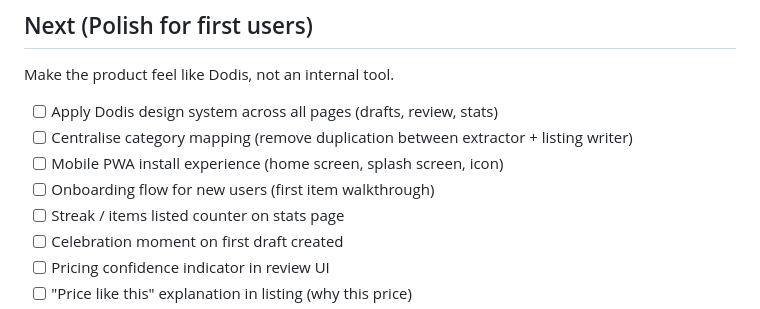
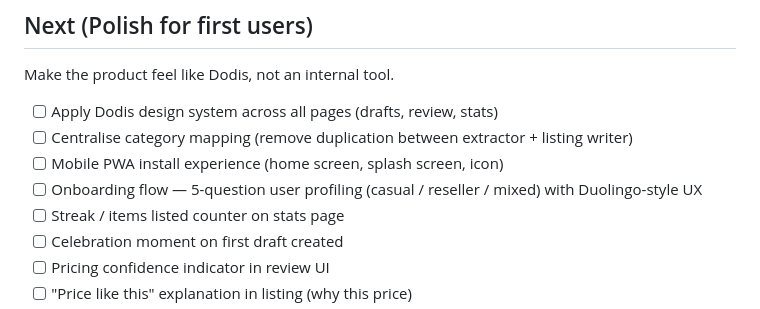
Before and after one commit to krisfab8/Vinted-draft-list, a Markdown page: docs/PRODUCT_ROADMAP.md, the part around the change. GitHub-like rendering.

```diff
--- a/docs/PRODUCT_ROADMAP.md
+++ b/docs/PRODUCT_ROADMAP.md
@@ -58,7 +58,7 @@ Make the product feel like Dodis, not an internal tool.
 - [ ] Apply Dodis design system across all pages (drafts, review, stats)
 - [ ] Centralise category mapping (remove duplication between extractor + listing writer)
 - [ ] Mobile PWA install experience (home screen, splash screen, icon)
-- [ ] Onboarding flow for new users (first item walkthrough)
+- [ ] Onboarding flow — 5-question user profiling (casual / reseller / mixed) with Duolingo-style UX
 - [ ] Streak / items listed counter on stats page
 - [ ] Celebration moment on first draft created
 - [ ] Pricing confidence indicator in review UI
```
Also changed, not shown: docs/BETA_PLAN.md (+106 -1 lines).
